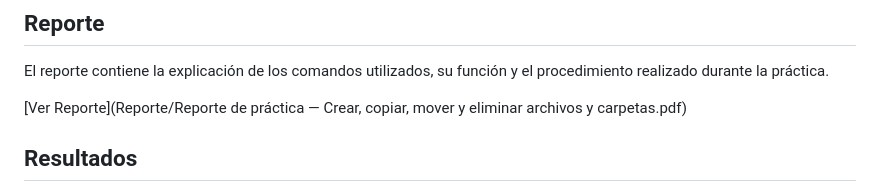
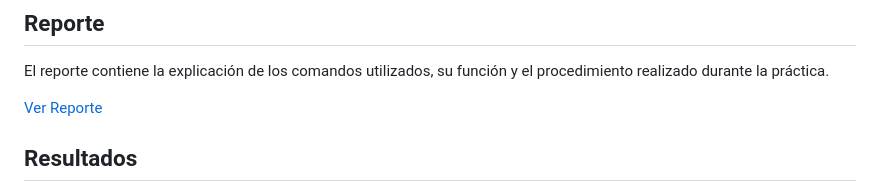
Before and after one commit to l23171146/Sistemas-Operativos, a Markdown page: Comandos copiar y borrar/Readme.md, the part around the change. Drawn GitHub-style.

Commit message:
Update report link in Readme.md

```diff
--- a/Comandos copiar y borrar/Readme.md
+++ b/Comandos copiar y borrar/Readme.md
@@ -63,7 +63,7 @@ Las evidencias principales se encuentran en la carpeta **Diagramas**.
 
 El reporte contiene la explicación de los comandos utilizados, su función y el procedimiento realizado durante la práctica.
 
-[Ver Reporte](Reporte/Reporte de práctica — Crear, copiar, mover y eliminar archivos y carpetas.pdf)
+[Ver Reporte](Reporte/Reporte.pdf)
 
 ## Resultados
 
```
